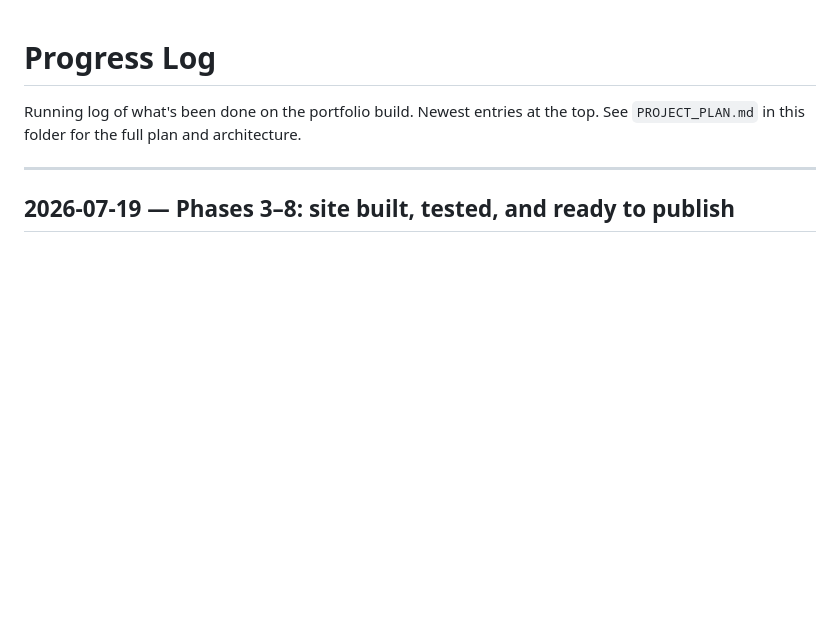
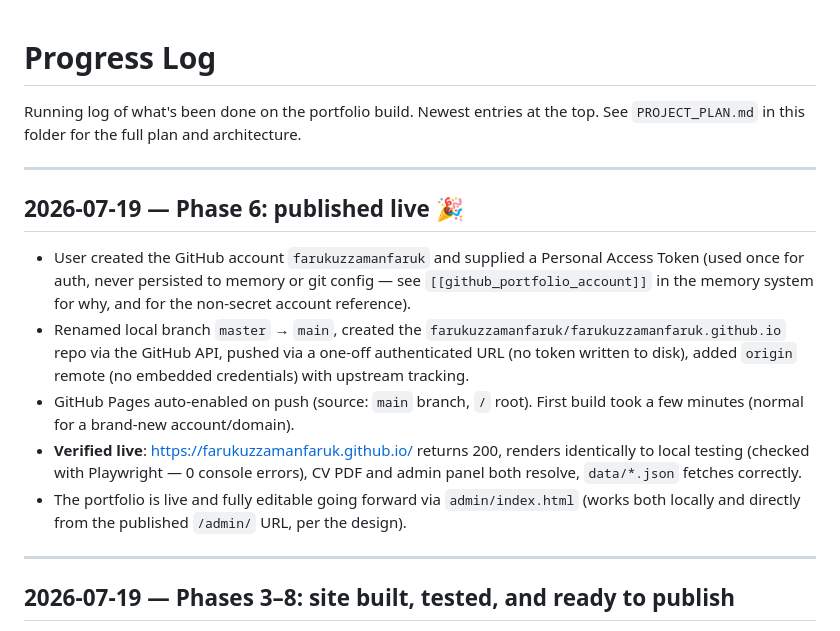
Before and after one commit to farukuzzamanfaruk/farukuzzamanfaruk.github.io, a Markdown page: docs/PROGRESS_LOG.md, the part around the change. Drawn GitHub-style; blank space fills up the shorter version.

Commit message:
Record publishing in progress log
Site is live at https://farukuzzamanfaruk.github.io/.

Co-Authored-By: Claude Sonnet 5 <noreply@anthropic.com>

```diff
--- a/docs/PROGRESS_LOG.md
+++ b/docs/PROGRESS_LOG.md
@@ -2,6 +2,28 @@
 
 Running log of what's been done on the portfolio build. Newest entries at the top.
 See `PROJECT_PLAN.md` in this folder for the full plan and architecture.
+
+---
+
+## 2026-07-19 — Phase 6: published live 🎉
+
+- User created the GitHub account `farukuzzamanfaruk` and supplied a
+  Personal Access Token (used once for auth, never persisted to memory or
+  git config — see `[[github_portfolio_account]]` in the memory system for
+  why, and for the non-secret account reference).
+- Renamed local branch `master` → `main`, created the
+  `farukuzzamanfaruk/farukuzzamanfaruk.github.io` repo via the GitHub API,
+  pushed via a one-off authenticated URL (no token written to disk),
+  added `origin` remote (no embedded credentials) with upstream tracking.
+- GitHub Pages auto-enabled on push (source: `main` branch, `/` root).
+  First build took a few minutes (normal for a brand-new account/domain).
+- **Verified live**: https://farukuzzamanfaruk.github.io/ returns 200,
+  renders identically to local testing (checked with Playwright — 0
+  console errors), CV PDF and admin panel both resolve, `data/*.json`
+  fetches correctly.
+- The portfolio is live and fully editable going forward via
+  `admin/index.html` (works both locally and directly from the published
+  `/admin/` URL, per the design).
 
 ---
 
```
